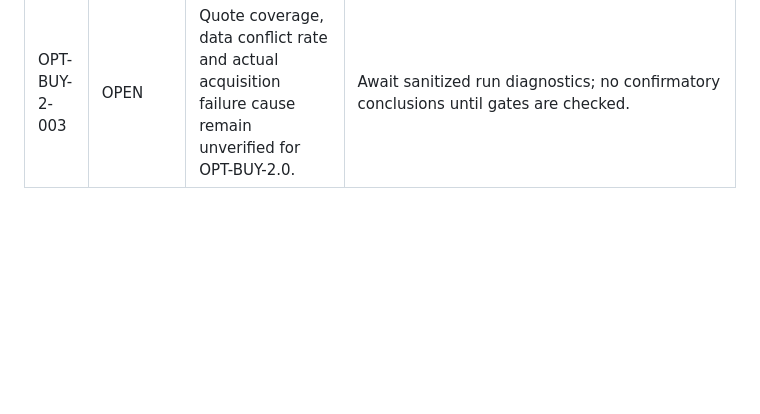
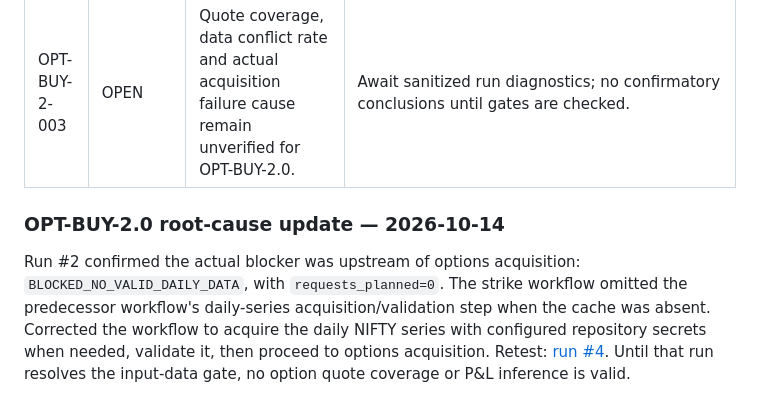
Before and after one commit to vishnuvcr/Naked-Options-v2, a Markdown page: research/ERROR_LOG.md, the part around the change. Drawn GitHub-style; blank space fills up the shorter version.

Commit message:
docs: record OPT-BUY-2.0 missing daily-data root cause

```diff
--- a/research/ERROR_LOG.md
+++ b/research/ERROR_LOG.md
@@ -40,3 +40,7 @@ HTTP 200 returning HTML instead of the required payload is a source failure. Emp
 | OPT-BUY-2-001 | HIGH | Run #1: 13 existing tests passed, but strike-grid analysis reported no usable quote rows; result artifacts were skipped. [Run](https://github.com/vishnuvcr/Naked-Options-v2/actions/runs/38551789841) | Modified script to emit sanitized blocked summary and empty tables so the acquisition failure remains inspectable. Verify in run #2. |
 | OPT-BUY-2-002 | HIGH | Initial grid code did not implement the frozen family-wise Holm adjustment. | Added primary block-bootstrap p-values and Holm correction across 32 candidate/horizon tests in commit `aac22f3b8092160d98a28d3c7445ef0b2d300253`; verify in run #3 and independent review. |
 | OPT-BUY-2-003 | OPEN | Quote coverage, data conflict rate and actual acquisition failure cause remain unverified for OPT-BUY-2.0. | Await sanitized run diagnostics; no confirmatory conclusions until gates are checked. |
+
+### OPT-BUY-2.0 root-cause update — 2026-10-14
+
+Run #2 confirmed the actual blocker was upstream of options acquisition: `BLOCKED_NO_VALID_DAILY_DATA`, with `requests_planned=0`. The strike workflow omitted the predecessor workflow's daily-series acquisition/validation step when the cache was absent. Corrected the workflow to acquire the daily NIFTY series with configured repository secrets when needed, validate it, then proceed to options acquisition. Retest: [run #4](https://github.com/vishnuvcr/Naked-Options-v2/actions/runs/38552144097). Until that run resolves the input-data gate, no option quote coverage or P&L inference is valid.
```
